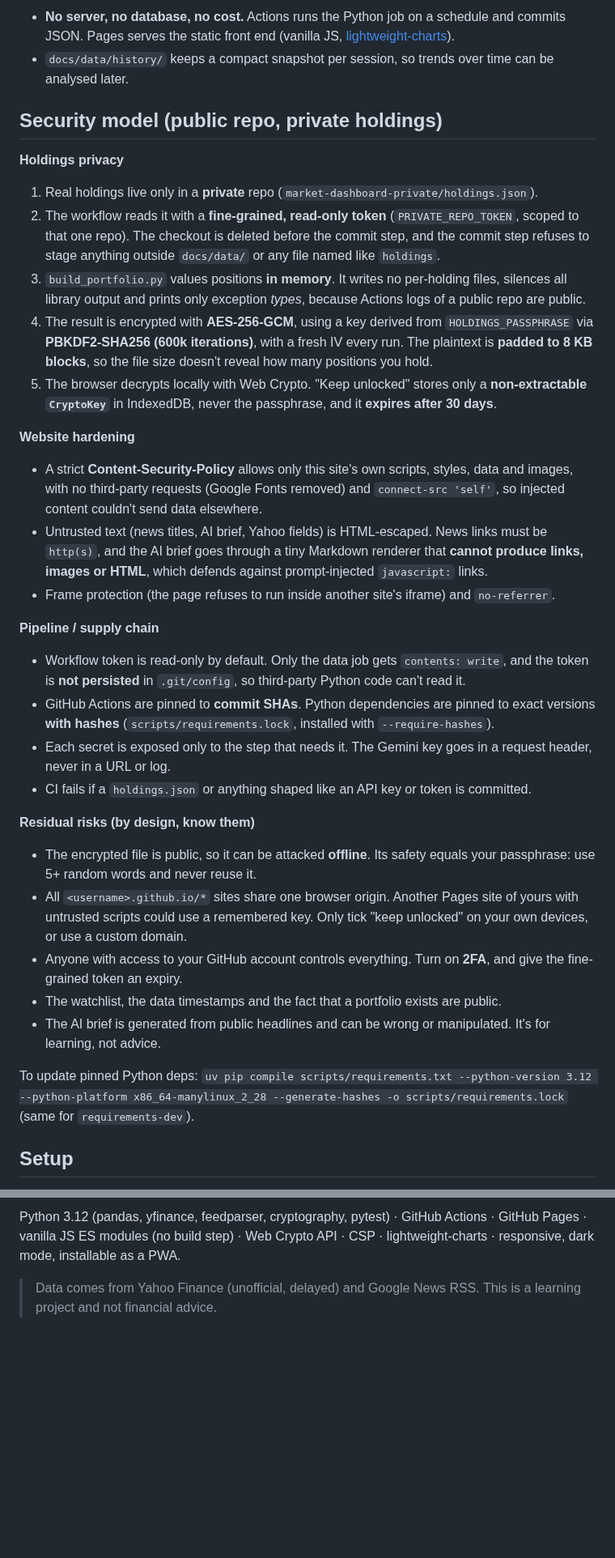
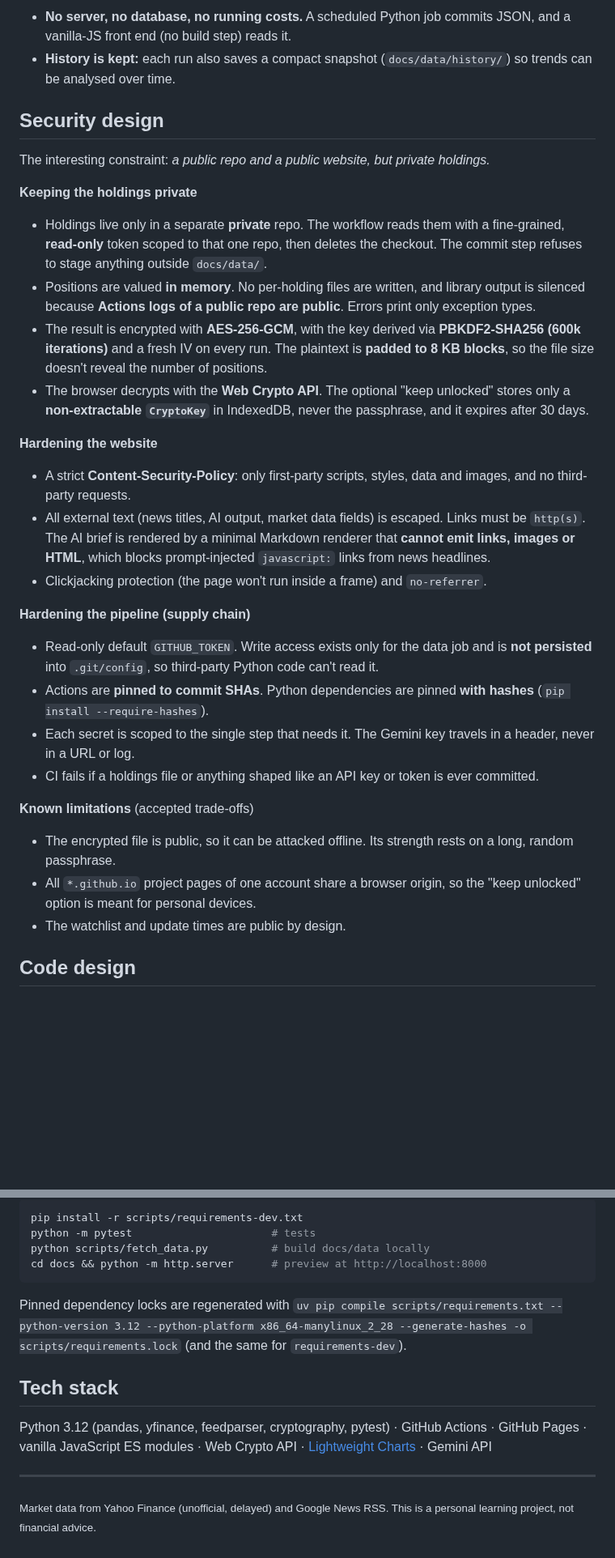
Before and after one commit to ericgwh0527/market-dashboard, a Markdown page: README.md, 2 parts joined by grey strips. Shown at 81% size. Drawn GitHub-style; blank space fills up the shorter version.

````diff
--- a/README.md
+++ b/README.md
@@ -31,36 +45,33 @@ flowchart LR
 ```
 
-- **No server, no database, no cost.** Actions runs the Python job on a schedule and commits JSON. Pages serves the static front end (vanilla JS, [lightweight-charts](https://github.com/tradingview/lightweight-charts)).
-- `docs/data/history/` keeps a compact snapshot per session, so trends over time can be analysed later.
+- **No server, no database, no running costs.** A scheduled Python job commits JSON, and a vanilla-JS front end (no build step) reads it.
+- **History is kept:** each run also saves a compact snapshot (`docs/data/history/`) so trends can be analysed over time.
 
-## Security model (public repo, private holdings)
+## Security design
 
-**Holdings privacy**
-1. Real holdings live only in a **private** repo (`market-dashboard-private/holdings.json`).
-2. The workflow reads it with a **fine-grained, read-only token** (`PRIVATE_REPO_TOKEN`, scoped to that one repo). The checkout is deleted before the commit step, and the commit step refuses to stage anything outside `docs/data/` or any file named like `holdings`.
-3. `build_portfolio.py` values positions **in memory**. It writes no per-holding files, silences all library output and prints only exception *types*, because Actions logs of a public repo are public.
-4. The result is encrypted with **AES-256-GCM**, using a key derived from `HOLDINGS_PASSPHRASE` via **PBKDF2-SHA256 (600k iterations)**, with a fresh IV every run. The plaintext is **padded to 8 KB blocks**, so the file size doesn't reveal how many positions you hold.
-5. The browser decrypts locally with Web Crypto. "Keep unlocked" stores only a **non-extractable `CryptoKey`** in IndexedDB, never the passphrase, and it **expires after 30 days**.
+The interesting constraint: *a public repo and a public website, but private holdings.*
 
-**Website hardening**
-- A strict **Content-Security-Policy** allows only this site's own scripts, styles, data and images, with no third-party requests (Google Fonts removed) and `connect-src 'self'`, so injected content couldn't send data elsewhere.
-- Untrusted text (news titles, AI brief, Yahoo fields) is HTML-escaped. News links must be `http(s)`, and the AI brief goes through a tiny Markdown renderer that **cannot produce links, images or HTML**, which defends against prompt-injected `javascript:` links.
-- Frame protection (the page refuses to run inside another site's iframe) and `no-referrer`.
+**Keeping the holdings private**
+- Holdings live only in a separate **private** repo. The workflow reads them with a fine-grained, **read-only** token scoped to that one repo, then deletes the checkout. The commit step refuses to stage anything outside `docs/data/`.
+- Positions are valued **in memory**. No per-holding files are written, and library output is silenced because **Actions logs of a public repo are public**. Errors print only exception types.
+- The result is encrypted with **AES-256-GCM**, with the key derived via **PBKDF2-SHA256 (600k iterations)** and a fresh IV on every run. The plaintext is **padded to 8 KB blocks**, so the file size doesn't reveal the number of positions.
+- The browser decrypts with the **Web Crypto API**. The optional "keep unlocked" stores only a **non-extractable `CryptoKey`** in IndexedDB, never the passphrase, and it expires after 30 days.
 
-**Pipeline / supply chain**
-- Workflow token is read-only by default. Only the data job gets `contents: write`, and the token is **not persisted** in `.git/config`, so third-party Python code can't read it.
-- GitHub Actions are pinned to **commit SHAs**. Python dependencies are pinned to exact versions **with hashes** (`scripts/requirements.lock`, installed with `--require-hashes`).
-- Each secret is exposed only to the step that needs it. The Gemini key goes in a request header, never in a URL or log.
-- CI fails if a `holdings.json` or anything shaped like an API key or token is committed.
+**Hardening the website**
+- A strict **Content-Security-Policy**: only first-party scripts, styles, data and images, and no third-party requests.
+- All external text (news titles, AI output, market data fields) is escaped. Links must be `http(s)`. The AI brief is rendered by a minimal Markdown renderer that **cannot emit links, images or HTML**, which blocks prompt-injected `javascript:` links from news headlines.
+- Clickjacking protection (the page won't run inside a frame) and `no-referrer`.
 
-**Residual risks (by design, know them)**
-- The encrypted file is public, so it can be attacked **offline**. Its safety equals your passphrase: use 5+ random words and never reuse it.
-- All `<username>.github.io/*` sites share one browser origin. Another Pages site of yours with untrusted scripts could use a remembered key. Only tick "keep unlocked" on your own devices, or use a custom domain.
-- Anyone with access to your GitHub account controls everything. Turn on **2FA**, and give the fine-grained token an expiry.
-- The watchlist, the data timestamps and the fact that a portfolio exists are public.
-- The AI brief is generated from public headlines and can be wrong or manipulated. It's for learning, not advice.
+**Hardening the pipeline (supply chain)**
+- Read-only default `GITHUB_TOKEN`. Write access exists only for the data job and is **not persisted** into `.git/config`, so third-party Python code can't read it.
+- Actions are **pinned to commit SHAs**. Python dependencies are pinned **with hashes** (`pip install --require-hashes`).
+- Each secret is scoped to the single step that needs it. The Gemini key travels in a header, never in a URL or log.
+- CI fails if a holdings file or anything shaped like an API key or token is ever committed.
 
-To update pinned Python deps: `uv pip compile scripts/requirements.txt --python-version 3.12 --python-platform x86_64-manylinux_2_28 --generate-hashes -o scripts/requirements.lock` (same for `requirements-dev`).
+**Known limitations** (accepted trade-offs)
+- The encrypted file is public, so it can be attacked offline. Its strength rests on a long, random passphrase.
+- All `*.github.io` project pages of one account share a browser origin, so the "keep unlocked" option is meant for personal devices.
+- The watchlist and update times are public by design.
 
-## Setup
+## Code design
 
@@ -129,4 +126,18 @@ docs/                         static site (GitHub Pages)
 
-Python 3.12 (pandas, yfinance, feedparser, cryptography, pytest) · GitHub Actions · GitHub Pages · vanilla JS ES modules (no build step) · Web Crypto API · CSP · lightweight-charts · responsive, dark mode, installable as a PWA.
+```bash
+pip install -r scripts/requirements-dev.txt
+python -m pytest                      # tests
+python scripts/fetch_data.py          # build docs/data locally
+cd docs && python -m http.server      # preview at http://localhost:8000
+```
 
-> Data comes from Yahoo Finance (unofficial, delayed) and Google News RSS. This is a learning project and not financial advice.
+Pinned dependency locks are regenerated with
+`uv pip compile scripts/requirements.txt --python-version 3.12 --python-platform x86_64-manylinux_2_28 --generate-hashes -o scripts/requirements.lock` (and the same for `requirements-dev`).
+
+## Tech stack
+
+Python 3.12 (pandas, yfinance, feedparser, cryptography, pytest) · GitHub Actions · GitHub Pages · vanilla JavaScript ES modules · Web Crypto API · [Lightweight Charts](https://github.com/tradingview/lightweight-charts) · Gemini API
+
+---
+
+<sub>Market data from Yahoo Finance (unofficial, delayed) and Google News RSS. This is a personal learning project, not financial advice.</sub>
````
Also changed, not shown: other parts of README.md (+62 -62 lines), assets/detail-mobile.png (added), assets/overview-desktop.png (added), assets/portfolio-mobile.png (added), assets/signals-mobile.png (added), assets/watchlist-mobile.png (added).
